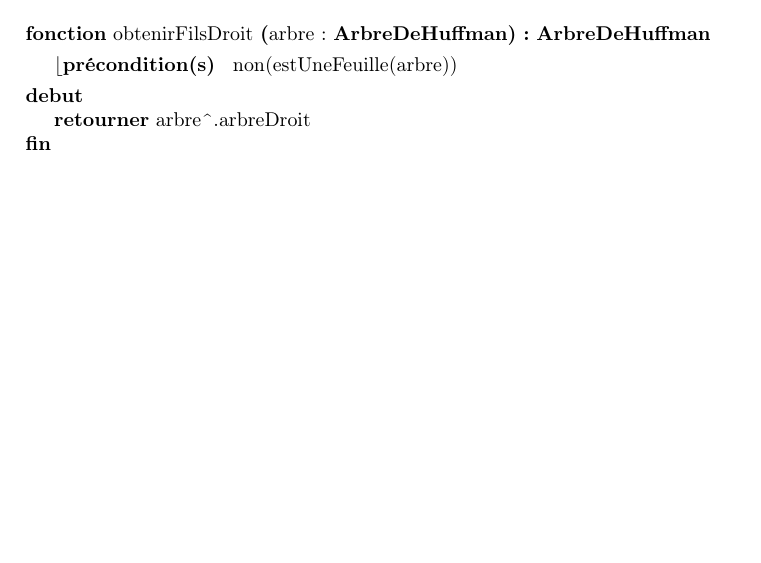
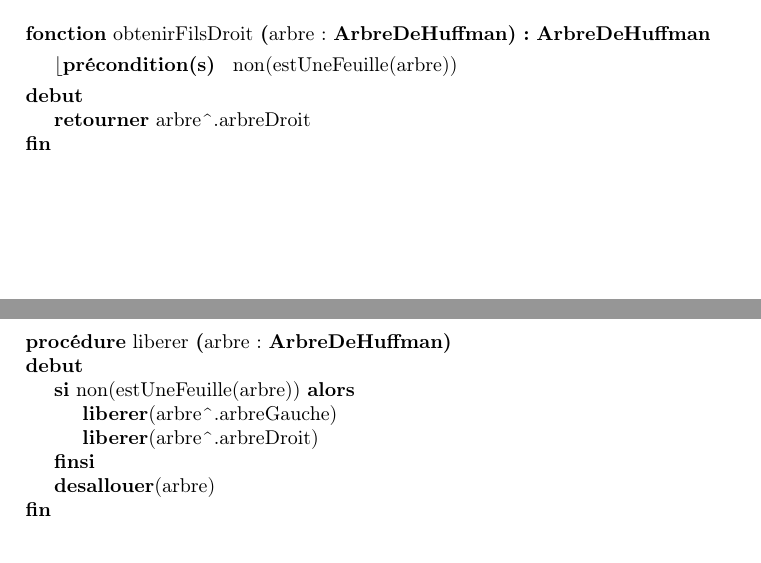
Before and after one commit to thomasbauer76/Compresseur-Huffman, a LaTeX document (latex/TAD_ArbreDeHuffman.tex): part of page 2 of 2 before the commit and two parts of pages 2 and 3 of 3 after it, the two joined at a grey line, cut so that both start at the same text, the shorter picture padded with empty space. Compiled offline with pdfLaTeX.

Commit message:
ajout procédure liberer

```diff
--- a/latex/TAD_ArbreDeHuffman.tex
+++ b/latex/TAD_ArbreDeHuffman.tex
@@ -149,7 +150,18 @@
     }
 \end{algorithme}
 
-
+\bigbreak
+\begin{algorithme}
+    \procedure{liberer}{arbre : \textbf{ArbreDeHuffman}}{}
+    {}
+    {
+        \sialors{non(estUneFeuille(arbre))}{
+            \instruction{\textbf{liberer}(arbre\motclefDereferencer .arbreGauche)}
+            \instruction{\textbf{liberer}(arbre\motclefDereferencer .arbreDroit)}
+        }
+        \instruction{\desallouer{arbre}}
+    }
+\end{algorithme}
 
 
 
```
Also changed, not shown: latex/TAD_ArbreDeHuffman.tex (1 more changed lines).
